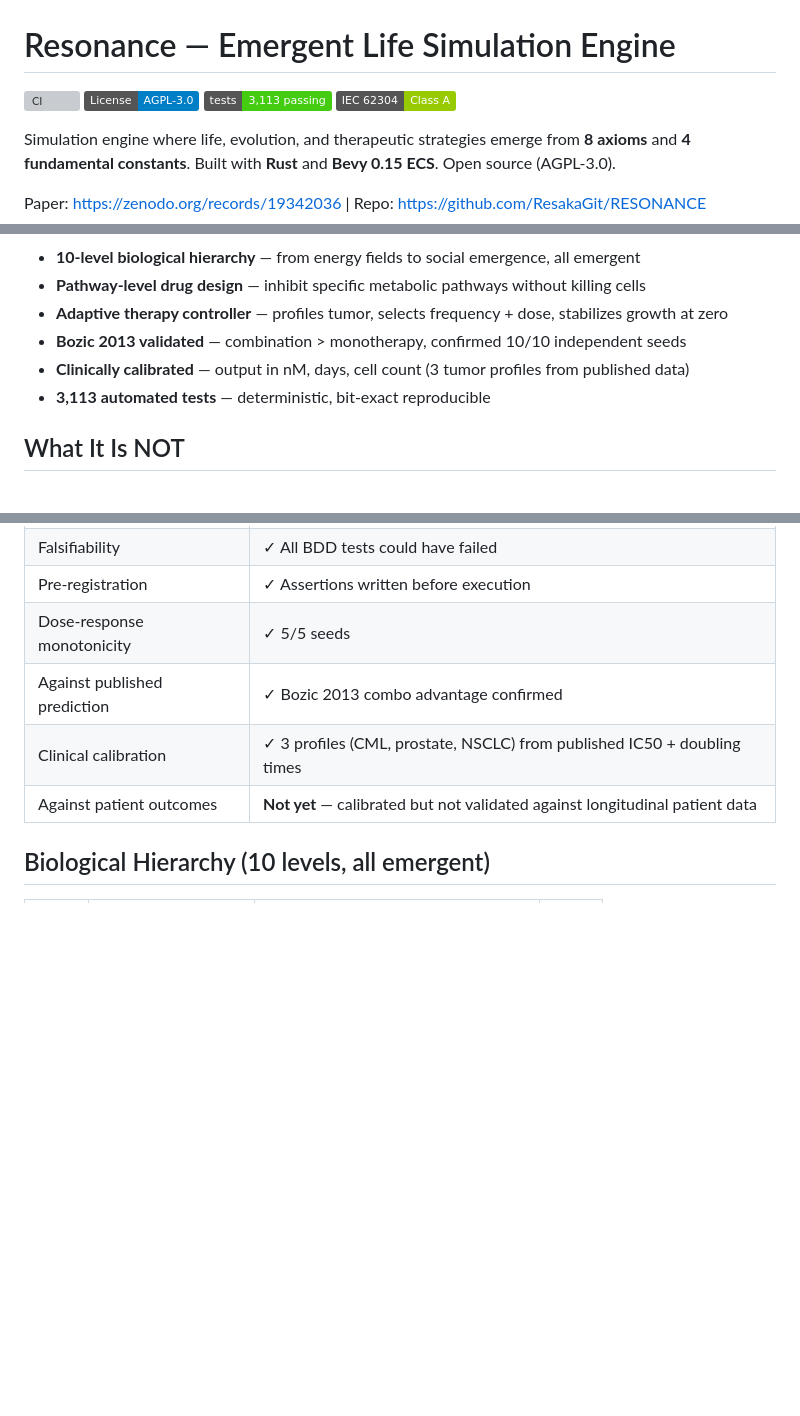
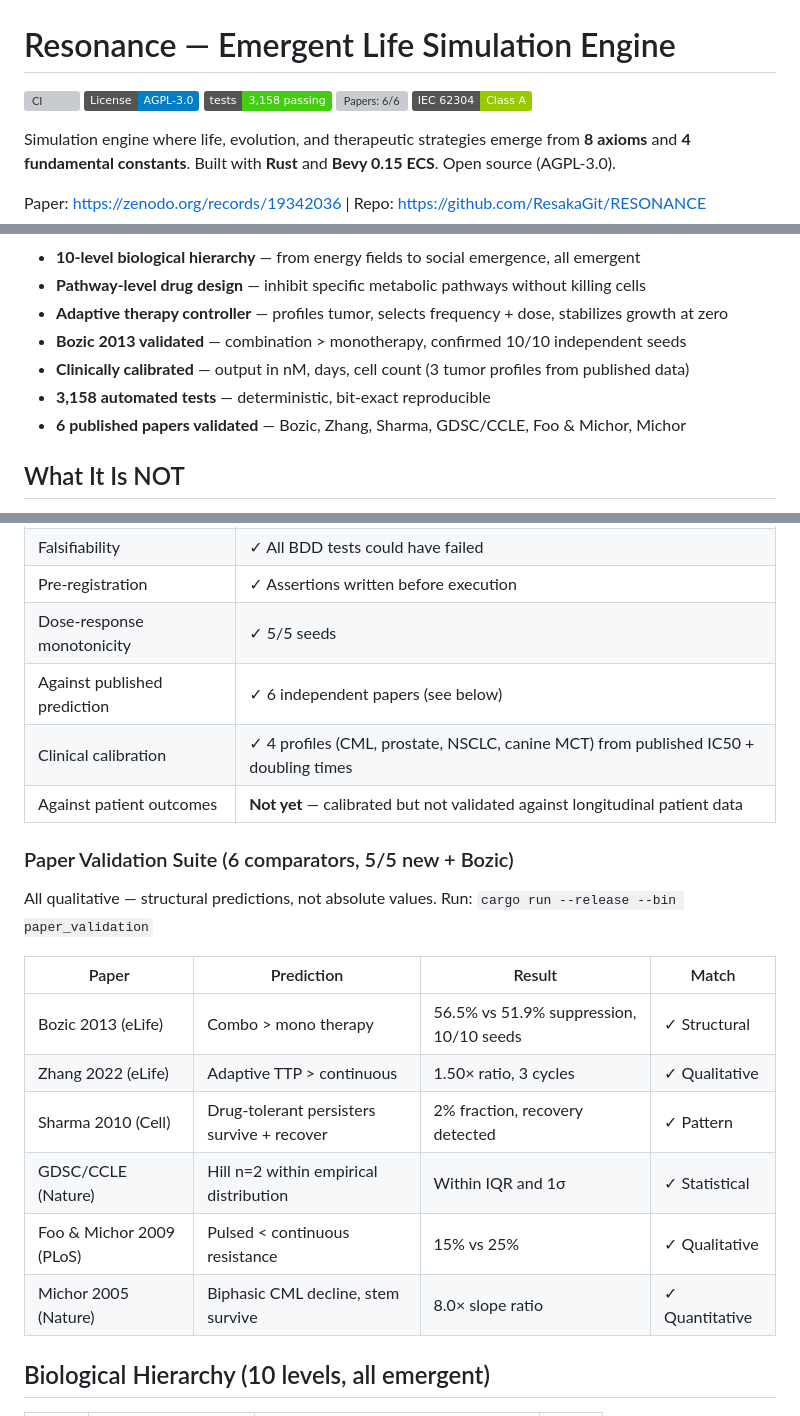
Before and after one commit to ResakaGit/RESONANCE, a Markdown page: README.md, 3 parts joined by grey strips. Rendered like a GitHub page; badges without logos; blank space fills up the shorter version; grey boxes are pictures that could not be loaded.

```diff
--- a/README.md
+++ b/README.md
@@ -2,7 +2,8 @@
 
 [![CI](https://github.com/ResakaGit/RESONANCE/actions/workflows/ci.yml/badge.svg)](https://github.com/ResakaGit/RESONANCE/actions/workflows/ci.yml)
 [![License: AGPL-3.0](https://img.shields.io/badge/License-AGPL--3.0-blue.svg)](./LICENSE)
-[![Tests: 3,113](https://img.shields.io/badge/tests-3%2C113%20passing-brightgreen)]()
+[![Tests: 3,158](https://img.shields.io/badge/tests-3%2C158%20passing-brightgreen)]()
+[![Papers: 6/6](https://img.shields.io/badge/papers-6%2F6%20validated-blue)]()
 [![Safety Class: A](https://img.shields.io/badge/IEC%2062304-Class%20A-green)]()
 
 Simulation engine where life, evolution, and therapeutic strategies emerge from **8 axioms** and **4 fundamental constants**. Built with **Rust** and **Bevy 0.15 ECS**. Open source (AGPL-3.0).
@@ -18,7 +19,8 @@ Define the laws of physics. Press play. Watch life emerge. Design therapeutic st
 - **Adaptive therapy controller** — profiles tumor, selects frequency + dose, stabilizes growth at zero
 - **Bozic 2013 validated** — combination > monotherapy, confirmed 10/10 independent seeds
 - **Clinically calibrated** — output in nM, days, cell count (3 tumor profiles from published data)
-- **3,113 automated tests** — deterministic, bit-exact reproducible
+- **3,158 automated tests** — deterministic, bit-exact reproducible
+- **6 published papers validated** — Bozic, Zhang, Sharma, GDSC/CCLE, Foo & Michor, Michor
 
 ## What It Is NOT
 
@@ -141,9 +143,22 @@ Validated across 5 seeds. Partial response is structural, not stochastic.
 | Falsifiability | ✓ All BDD tests could have failed |
 | Pre-registration | ✓ Assertions written before execution |
 | Dose-response monotonicity | ✓ 5/5 seeds |
-| Against published prediction | ✓ Bozic 2013 combo advantage confirmed |
-| Clinical calibration | ✓ 3 profiles (CML, prostate, NSCLC) from published IC50 + doubling times |
+| Against published prediction | ✓ 6 independent papers (see below) |
+| Clinical calibration | ✓ 4 profiles (CML, prostate, NSCLC, canine MCT) from published IC50 + doubling times |
 | Against patient outcomes | **Not yet** — calibrated but not validated against longitudinal patient data |
+
+### Paper Validation Suite (6 comparators, 5/5 new + Bozic)
+
+All qualitative — structural predictions, not absolute values. Run: `cargo run --release --bin paper_validation`
+
+| Paper | Prediction | Result | Match |
+|-------|-----------|--------|-------|
+| Bozic 2013 (eLife) | Combo > mono therapy | 56.5% vs 51.9% suppression, 10/10 seeds | ✓ Structural |
+| Zhang 2022 (eLife) | Adaptive TTP > continuous | 1.50× ratio, 3 cycles | ✓ Qualitative |
+| Sharma 2010 (Cell) | Drug-tolerant persisters survive + recover | 2% fraction, recovery detected | ✓ Pattern |
+| GDSC/CCLE (Nature) | Hill n=2 within empirical distribution | Within IQR and 1σ | ✓ Statistical |
+| Foo & Michor 2009 (PLoS) | Pulsed < continuous resistance | 15% vs 25% | ✓ Qualitative |
+| Michor 2005 (Nature) | Biphasic CML decline, stem survive | 8.0× slope ratio | ✓ Quantitative |
 
 ## Biological Hierarchy (10 levels, all emergent)
 
```
Also changed, not shown: other parts of README.md (+1 -1 lines), CHANGELOG.md (+25 -6 lines), CLAUDE.md (+9 -3 lines).
